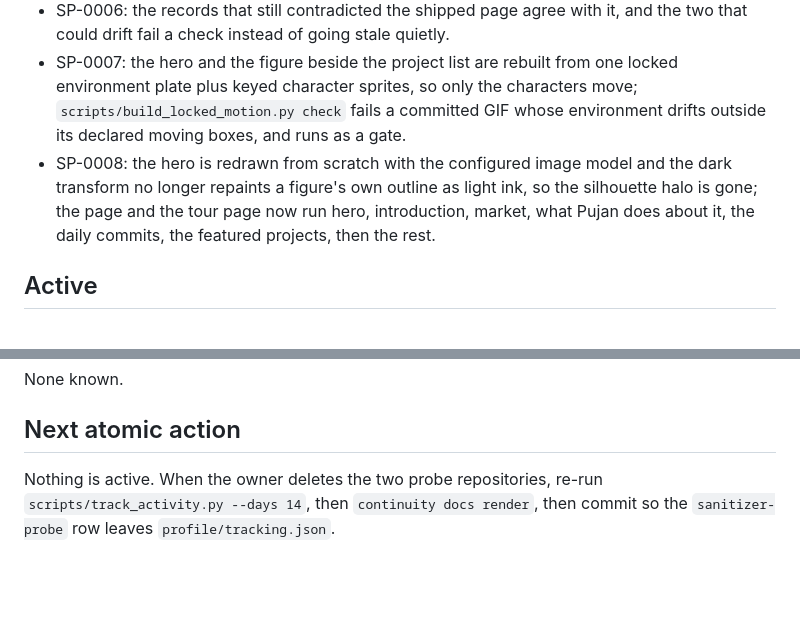
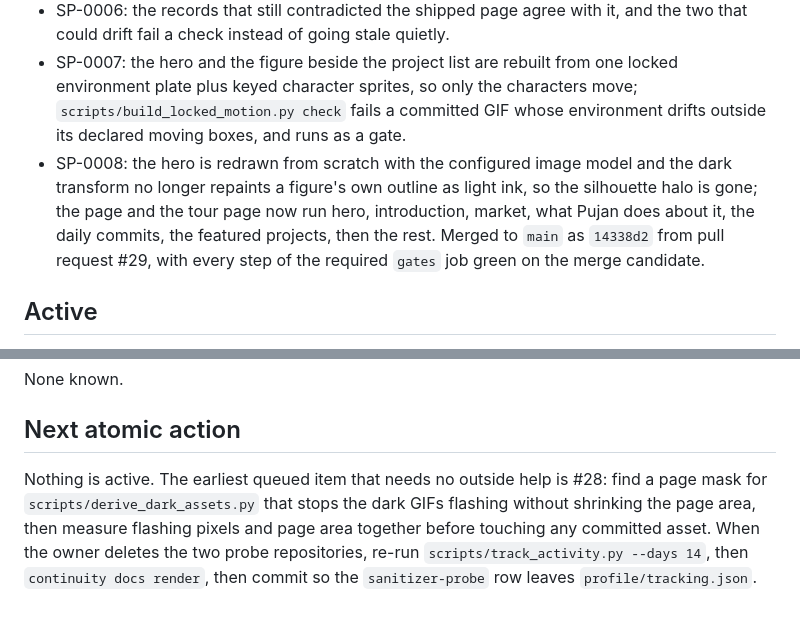
Before and after one commit to Pukujan/stylish-profile, a Markdown page: checkpoints/CURRENT.md, 2 parts joined by grey strips. GitHub-like rendering; blank space fills up the shorter version.

```diff
--- a/checkpoints/CURRENT.md
+++ b/checkpoints/CURRENT.md
@@ -18,7 +18,7 @@ Phase: bootstrap.
 - SP-0005: every content-system record matches the page it describes, and the length printed beside each voice note is checked against the clip.
 - SP-0006: the records that still contradicted the shipped page agree with it, and the two that could drift fail a check instead of going stale quietly.
 - SP-0007: the hero and the figure beside the project list are rebuilt from one locked environment plate plus keyed character sprites, so only the characters move; `scripts/build_locked_motion.py check` fails a committed GIF whose environment drifts outside its declared moving boxes, and runs as a gate.
-- SP-0008: the hero is redrawn from scratch with the configured image model and the dark transform no longer repaints a figure's own outline as light ink, so the silhouette halo is gone; the page and the tour page now run hero, introduction, market, what Pujan does about it, the daily commits, the featured projects, then the rest.
+- SP-0008: the hero is redrawn from scratch with the configured image model and the dark transform no longer repaints a figure's own outline as light ink, so the silhouette halo is gone; the page and the tour page now run hero, introduction, market, what Pujan does about it, the daily commits, the featured projects, then the rest. Merged to `main` as `14338d2` from pull request #29, with every step of the required `gates` job green on the merge candidate.
 
 ## Active
 
@@ -47,6 +47,10 @@ None known.
 
 ## Next atomic action
 
-Nothing is active. When the owner deletes the two probe repositories, re-run
-`scripts/track_activity.py --days 14`, then `continuity docs render`, then commit
-so the `sanitizer-probe` row leaves `profile/tracking.json`.
+Nothing is active. The earliest queued item that needs no outside help is #28:
+find a page mask for `scripts/derive_dark_assets.py` that stops the dark GIFs
+flashing without shrinking the page area, then measure flashing pixels and page
+area together before touching any committed asset. When the owner deletes the
+two probe repositories, re-run `scripts/track_activity.py --days 14`, then
+`continuity docs render`, then commit so the `sanitizer-probe` row leaves
+`profile/tracking.json`.
```
Also changed, not shown: tasks/TASK-SP-0008-hero-redraw-and-page-lead.md (+27 -3 lines).
